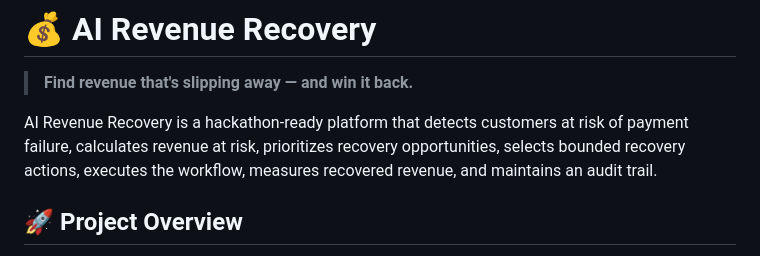
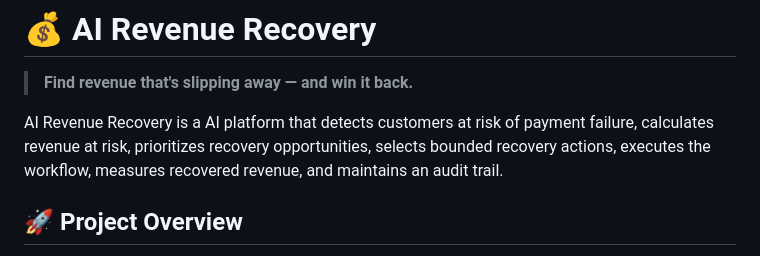
Before and after one commit to pri0987/AI-Revenue-Recovery, a Markdown page: README.md, the part around the change. Rendered like a GitHub page.

```diff
--- a/README.md
+++ b/README.md
@@ -2,7 +2,7 @@
 
 > **Find revenue that's slipping away — and win it back.**
 
-AI Revenue Recovery is a hackathon-ready platform that detects customers at risk of payment failure, calculates revenue at risk, prioritizes recovery opportunities, selects bounded recovery actions, executes the workflow, measures recovered revenue, and maintains an audit trail.
+AI Revenue Recovery is a AI platform that detects customers at risk of payment failure, calculates revenue at risk, prioritizes recovery opportunities, selects bounded recovery actions, executes the workflow, measures recovered revenue, and maintains an audit trail.
 
 ## 🚀 Project Overview
 
```
